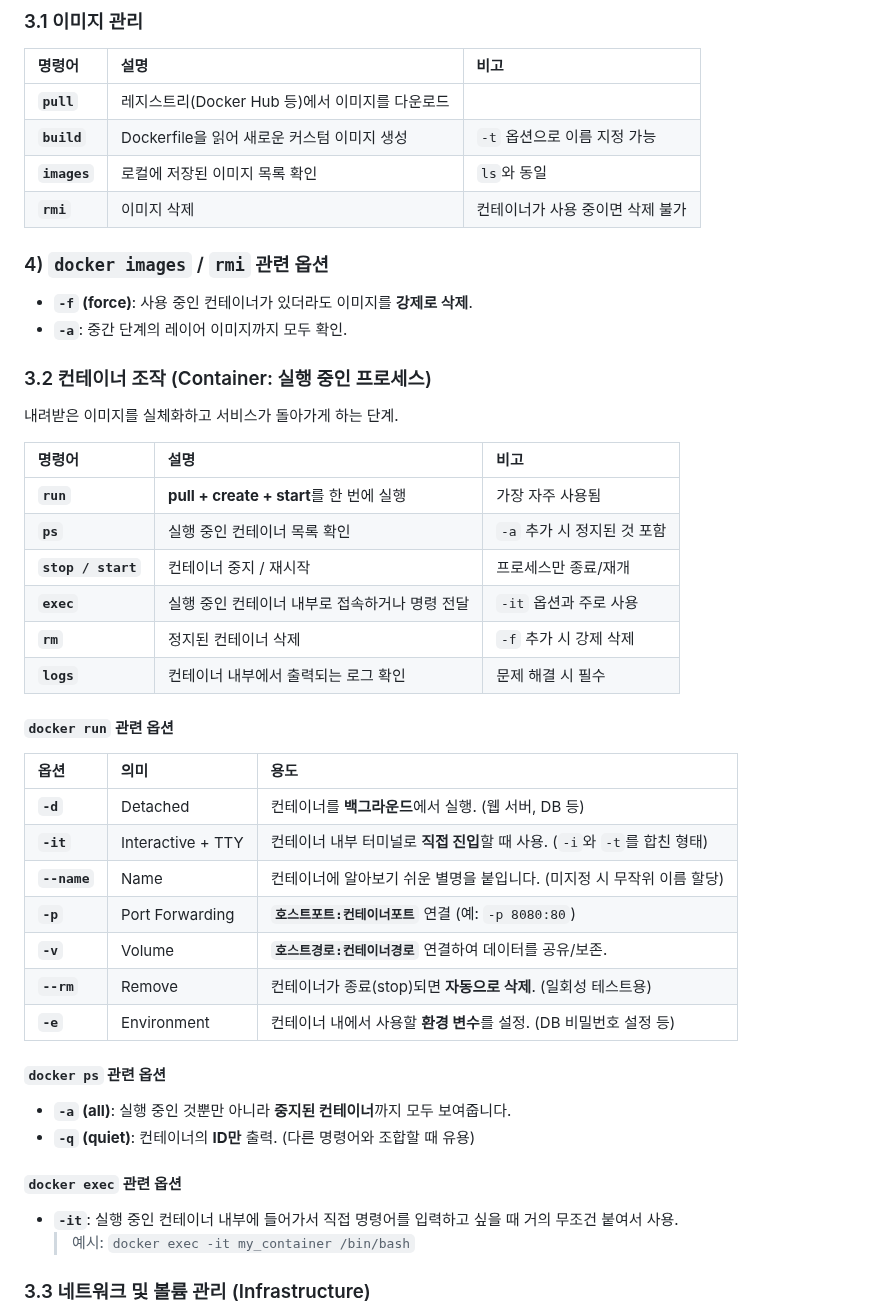
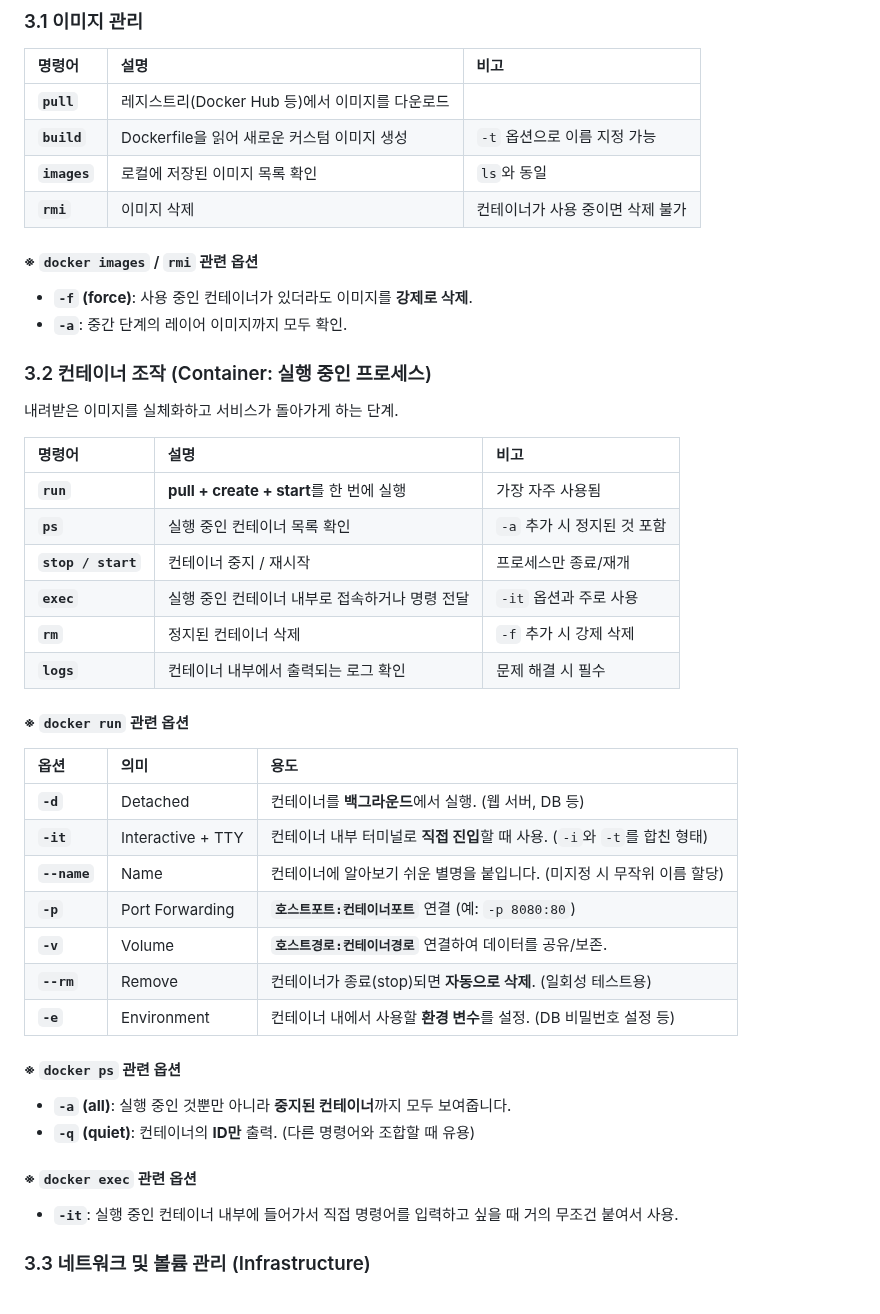
Before and after one commit to prgmd/prgmd_blog, a Markdown page: files/20250613-가상화 기술과 도커 컨테이너 기초.md, the part around one of its changes. GitHub-like rendering.

```diff
--- a/files/20250613-가상화 기술과 도커 컨테이너 기초.md
+++ b/files/20250613-가상화 기술과 도커 컨테이너 기초.md
@@ -115,15 +115,12 @@ OS 전체를 가상화하는 기존 방식과 달리, OS의 커널을 공유하
 | **`images`** | 로컬에 저장된 이미지 목록 확인 | `ls`와 동일 |
 | **`rmi`** | 이미지 삭제 | 컨테이너가 사용 중이면 삭제 불가 |
 
-
-### 4) `docker images` / `rmi` 관련 옵션
+#### ※ `docker images` / `rmi` 관련 옵션
 * **`-f` (force)**: 사용 중인 컨테이너가 있더라도 이미지를 **강제로 삭제**.
 * **`-a`**: 중간 단계의 레이어 이미지까지 모두 확인.
 
-
 ### 3.2 컨테이너 조작 (Container: 실행 중인 프로세스)
 내려받은 이미지를 실체화하고 서비스가 돌아가게 하는 단계.
-
 
 | 명령어 | 설명 | 비고 |
 | :--- | :--- | :--- |
@@ -135,9 +132,7 @@ OS 전체를 가상화하는 기존 방식과 달리, OS의 커널을 공유하
 | **`logs`** | 컨테이너 내부에서 출력되는 로그 확인 | 문제 해결 시 필수 |
 
 
-#### `docker run` 관련 옵션
-
-
+#### ※ `docker run` 관련 옵션
 | 옵션 | 의미 | 용도 |
 | :--- | :--- | :--- |
 | **`-d`** | Detached | 컨테이너를 **백그라운드**에서 실행. (웹 서버, DB 등) |
@@ -148,15 +143,12 @@ OS 전체를 가상화하는 기존 방식과 달리, OS의 커널을 공유하
 | **`--rm`** | Remove | 컨테이너가 종료(stop)되면 **자동으로 삭제**. (일회성 테스트용) |
 | **`-e`** | Environment | 컨테이너 내에서 사용할 **환경 변수**를 설정. (DB 비밀번호 설정 등) |
 
-
-#### `docker ps` 관련 옵션
+#### ※ `docker ps` 관련 옵션
 * **`-a` (all)**: 실행 중인 것뿐만 아니라 **중지된 컨테이너**까지 모두 보여줍니다.
 * **`-q` (quiet)**: 컨테이너의 **ID만** 출력. (다른 명령어와 조합할 때 유용)
 
-#### `docker exec` 관련 옵션
+#### ※ `docker exec` 관련 옵션
 * **`-it`**: 실행 중인 컨테이너 내부에 들어가서 직접 명령어를 입력하고 싶을 때 거의 무조건 붙여서 사용.
-    > 예시: `docker exec -it my_container /bin/bash`
-
 
 ### 3.3 네트워크 및 볼륨 관리 (Infrastructure)
 * **`network`**: 컨테이너끼리 서로 통신할 수 있는 가상 네트워크를 설정. (`create`, `connect`, `ls`)
```
Also changed, not shown: other parts of files/20250613-가상화 기술과 도커 컨테이너 기초.md (+46 -0 lines).
